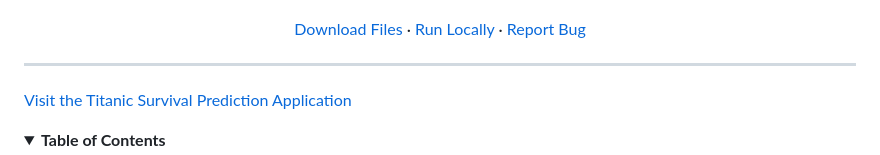
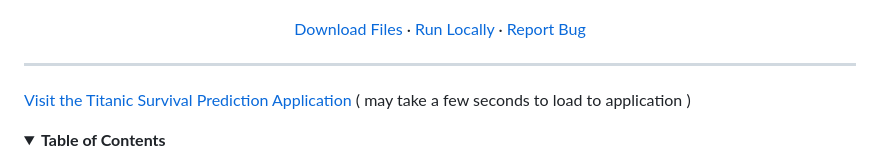
Before and after one commit to Gandharv3352/Titanic_Survival_Prediction_Model, a Markdown page: README.md, the part around the change. GitHub-like rendering; folded sections open.

Commit message:
Update README with loading time note
Added note about potential loading time for the application.

```diff
--- a/README.md
+++ b/README.md
@@ -19,6 +19,7 @@
 ---
 
 [Visit the Titanic Survival Prediction Application](https://titanic-survival-prediction-model-lo6r.onrender.com)
+( may take a few seconds to load to application )
 
 <!-- TABLE OF CONTENTS -->
 <details>
```
